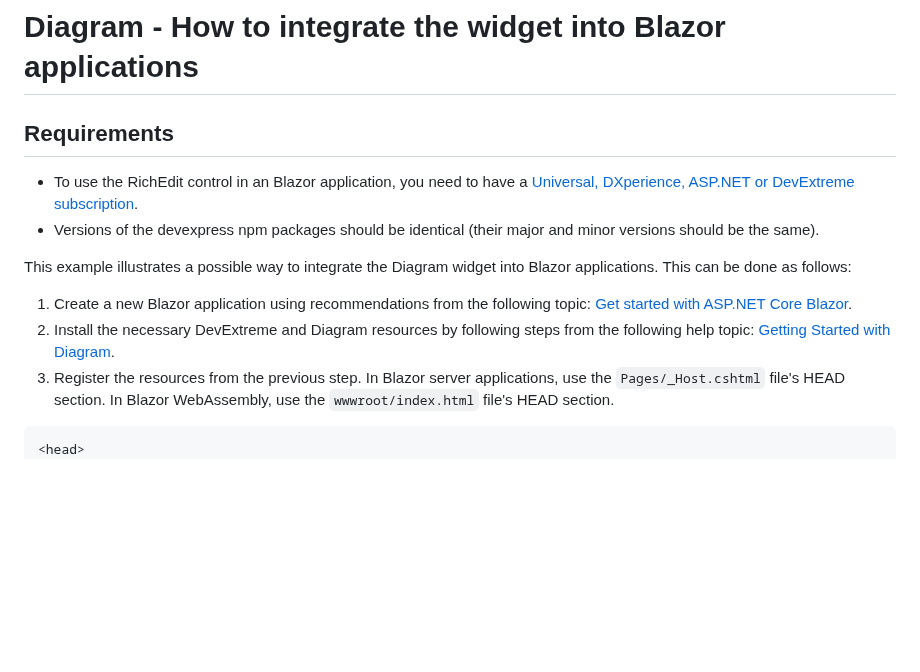
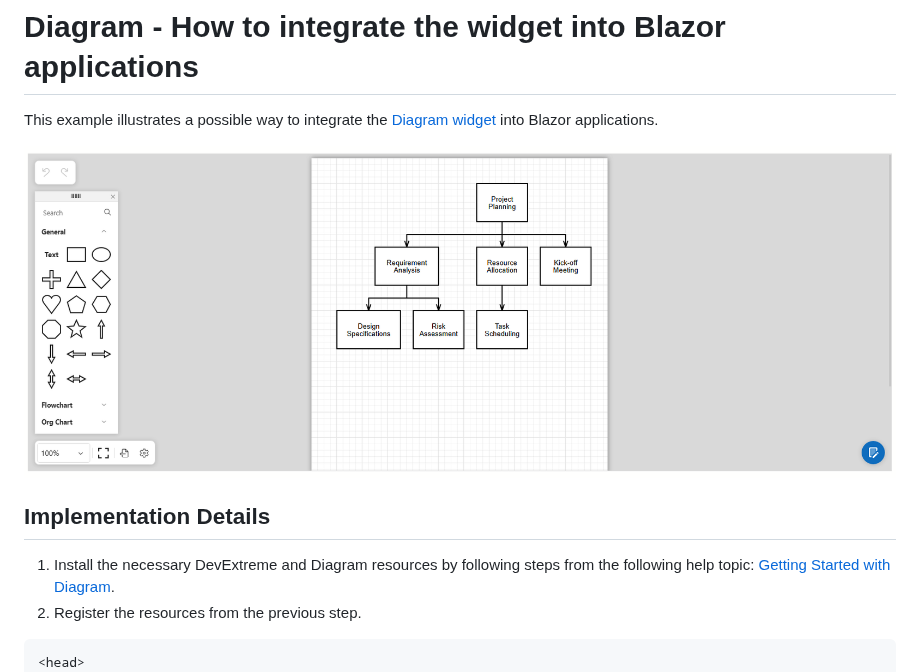
Before and after one commit to DevExpress-Examples/diagram-how-to-integrate-the-widget-into-blazor-applications, a Markdown page: Readme.md, the part around one of its changes. Drawn GitHub-style; blank space fills up the shorter version.

````diff
--- a/Readme.md
+++ b/Readme.md
@@ -6,14 +6,13 @@
 <!-- default badges end -->
 # Diagram - How to integrate the widget into Blazor applications
 
-## Requirements
-- To use the RichEdit control in an Blazor application, you need to have a [Universal, DXperience, ASP.NET or DevExtreme subscription](https://www.devexpress.com/buy/net/).
-- Versions of the devexpress npm packages should be identical (their major and minor versions should be the same).
+This example illustrates a possible way to integrate the [Diagram widget](https://js.devexpress.com/jQuery/Demos/WidgetsGallery/Demo/Diagram/Overview/MaterialBlueLight/) into Blazor applications.
 
-This example illustrates a possible way to integrate the Diagram widget into Blazor applications. This can be done as follows:
-1. Create a new Blazor application using recommendations from the following topic: [Get started with ASP.NET Core Blazor](https://docs.microsoft.com/en-us/aspnet/core/blazor/get-started?view=aspnetcore-3.1&tabs=visual-studio).
-2. Install the necessary DevExtreme and Diagram resources by following steps from the following help topic: [Getting Started with Diagram](https://js.devexpress.com/Documentation/Guide/Widgets/Diagram/Getting_Started_with_Diagram/).
-3. Register the resources from the previous step. In Blazor server applications, use the ```Pages/_Host.cshtml``` file's HEAD section. In Blazor WebAssembly, use the ```wwwroot/index.html``` file's HEAD section.
+![Diagram in DevExpress Blazor App](Diagram.png)
+
+## Implementation Details
+1. Install the necessary DevExtreme and Diagram resources by following steps from the following help topic: [Getting Started with Diagram](https://js.devexpress.com/Documentation/Guide/Widgets/Diagram/Getting_Started_with_Diagram/).
+2. Register the resources from the previous step.
 
 ```html
 <head>
````
Also changed, not shown: other parts of Readme.md (+60 -31 lines).
